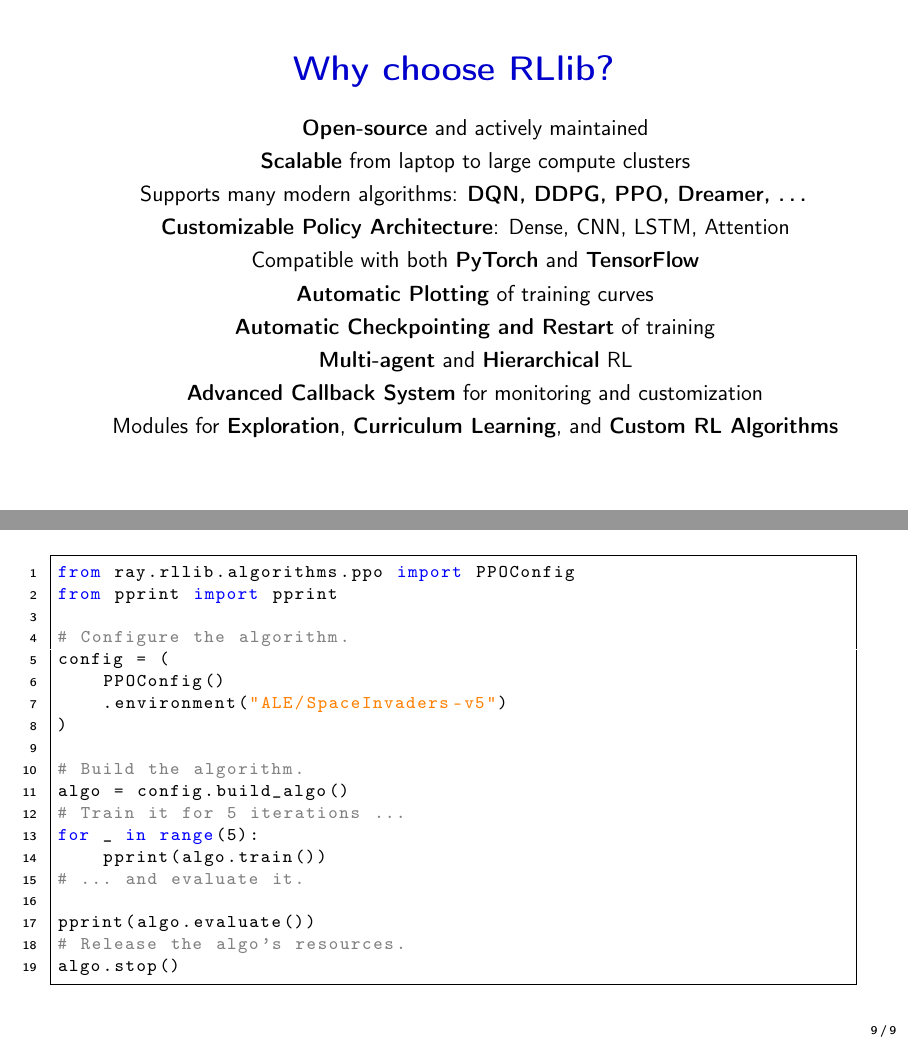
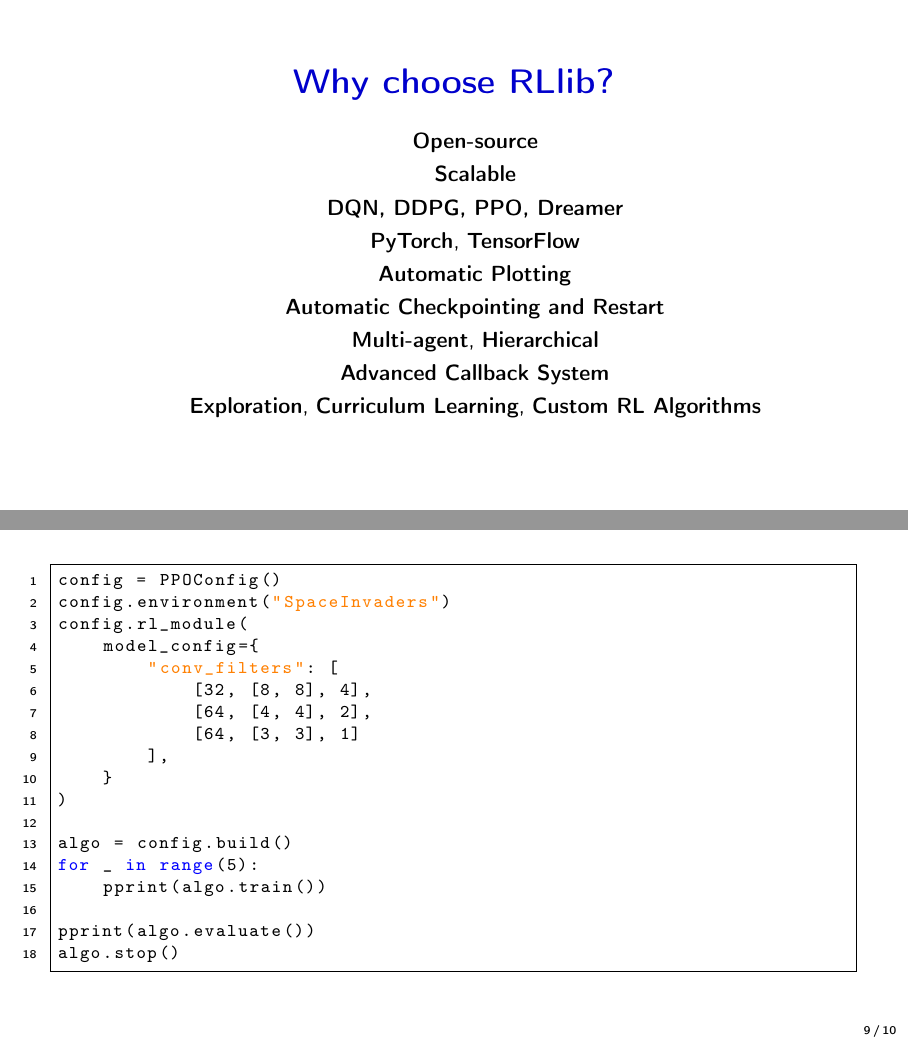
Before and after one commit to Maxalaar/RLlib_Presentation, LaTeX slides (main.tex, which reads frames/rllib_exemple.tex, frames/why_choose_rllib.tex): pages 8 and 9 of 17 before the commit and pages 8 and 9 of 18 after it, joined at a grey line. Compiled offline with pdfLaTeX.

Commit message:
MOD: complete diapo

```diff
--- a/frames/rllib_exemple.tex
+++ b/frames/rllib_exemple.tex
@@ -3,24 +3,23 @@
 
 {\scriptsize
 \begin{lstlisting}[language=Python]
-from ray.rllib.algorithms.ppo import PPOConfig
-from pprint import pprint
-
-# Configure the algorithm.
-config = (
-    PPOConfig()
-    .environment("ALE/SpaceInvaders-v5")
+config = PPOConfig()
+config.environment("SpaceInvaders")
+config.rl_module(
+    model_config={
+        "conv_filters": [
+            [32, [8, 8], 4],
+            [64, [4, 4], 2],
+            [64, [3, 3], 1]
+        ],
+    }
 )
 
-# Build the algorithm.
-algo = config.build_algo()
-# Train it for 5 iterations ...
+algo = config.build()
 for _ in range(5):
     pprint(algo.train())
-# ... and evaluate it.
 
 pprint(algo.evaluate())
-# Release the algo's resources.
 algo.stop()
 \end{lstlisting}
 }
--- a/frames/why_choose_rllib.tex
+++ b/frames/why_choose_rllib.tex
@@ -5,16 +5,15 @@
 
 \begin{itemize}
     \centering
-    \item \textbf{Open-source} and actively maintained
-    \item \textbf{Scalable} from laptop to large compute clusters
-    \item Supports many modern algorithms: \textbf{DQN, DDPG, PPO, Dreamer, …}
-    \item \textbf{Customizable Policy Architecture}: Dense, CNN, LSTM, Attention
-    \item Compatible with both \textbf{PyTorch} and \textbf{TensorFlow}
-    \item \textbf{Automatic Plotting} of training curves
-    \item \textbf{Automatic Checkpointing and Restart} of training
-    \item \textbf{Multi-agent} and \textbf{Hierarchical} RL
-    \item \textbf{Advanced Callback System} for monitoring and customization
-    \item Modules for \textbf{Exploration}, \textbf{Curriculum Learning}, and \textbf{Custom RL Algorithms}
+    \item \textbf{Open-source}
+    \item \textbf{Scalable}
+    \item \textbf{DQN, DDPG, PPO, Dreamer}
+    \item \textbf{PyTorch}, \textbf{TensorFlow}
+    \item \textbf{Automatic Plotting}
+    \item \textbf{Automatic Checkpointing and Restart}
+    \item \textbf{Multi-agent}, \textbf{Hierarchical}
+    \item \textbf{Advanced Callback System}
+    \item \textbf{Exploration}, \textbf{Curriculum Learning}, \textbf{Custom RL Algorithms}
 \end{itemize}
 
 \end{frame}
```
Also changed, not shown: frames/thank_you.tex (added, +12 -0 lines), main.tex (+2 -0 lines), main.pdf.
